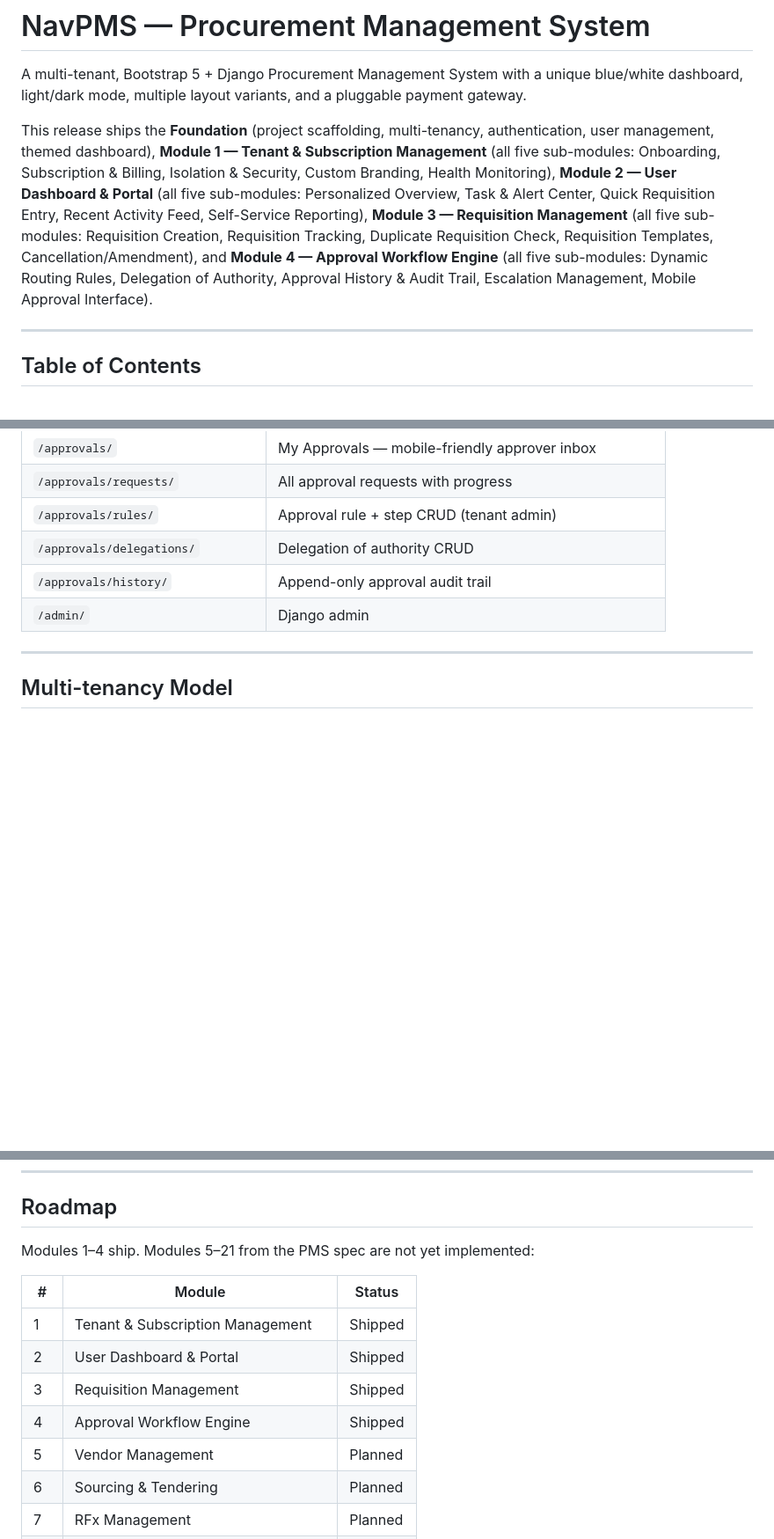
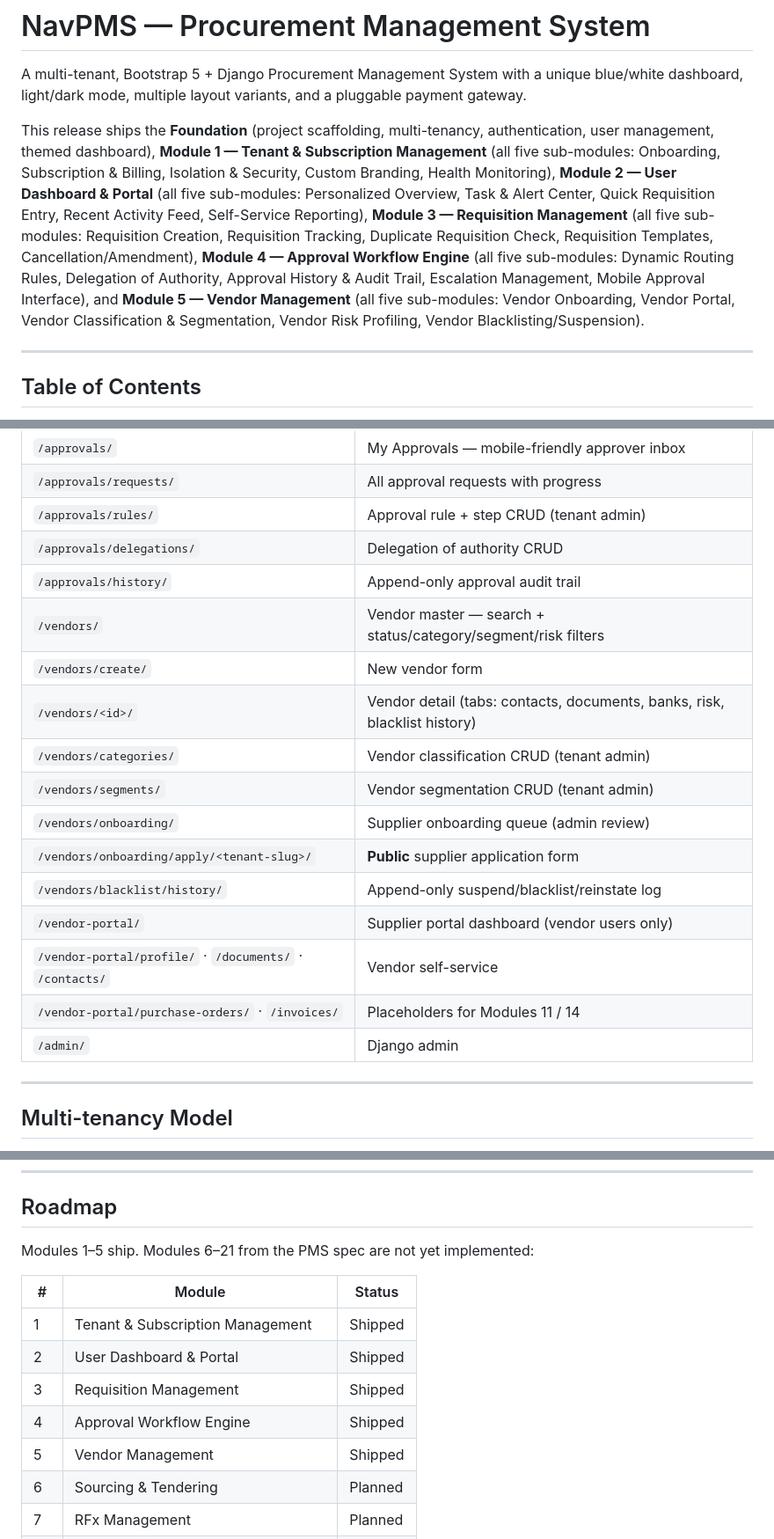
Before and after one commit to mnavaid925/NavPMS, a Markdown page: README.md, 3 parts joined by grey strips. Shown at 88% size. GitHub-like rendering; blank space fills up the shorter version.

```diff
--- a/README.md
+++ b/README.md
@@ -10,9 +10,11 @@ Health Monitoring), **Module 2 — User Dashboard & Portal** (all five sub-modul
 Personalized Overview, Task & Alert Center, Quick Requisition Entry, Recent Activity Feed,
 Self-Service Reporting), **Module 3 — Requisition Management** (all five sub-modules:
 Requisition Creation, Requisition Tracking, Duplicate Requisition Check, Requisition
-Templates, Cancellation/Amendment), and **Module 4 — Approval Workflow Engine** (all five
+Templates, Cancellation/Amendment), **Module 4 — Approval Workflow Engine** (all five
 sub-modules: Dynamic Routing Rules, Delegation of Authority, Approval History & Audit Trail,
-Escalation Management, Mobile Approval Interface).
+Escalation Management, Mobile Approval Interface), and **Module 5 — Vendor Management**
+(all five sub-modules: Vendor Onboarding, Vendor Portal, Vendor Classification &
+Segmentation, Vendor Risk Profiling, Vendor Blacklisting/Suspension).
 
 ---
 
@@ -381,6 +430,17 @@ approve/reject. Amending or cancelling a requisition withdraws any in-flight app
 | `/approvals/rules/` | Approval rule + step CRUD (tenant admin) |
 | `/approvals/delegations/` | Delegation of authority CRUD |
 | `/approvals/history/` | Append-only approval audit trail |
+| `/vendors/` | Vendor master — search + status/category/segment/risk filters |
+| `/vendors/create/` | New vendor form |
+| `/vendors/<id>/` | Vendor detail (tabs: contacts, documents, banks, risk, blacklist history) |
+| `/vendors/categories/` | Vendor classification CRUD (tenant admin) |
+| `/vendors/segments/` | Vendor segmentation CRUD (tenant admin) |
+| `/vendors/onboarding/` | Supplier onboarding queue (admin review) |
+| `/vendors/onboarding/apply/<tenant-slug>/` | **Public** supplier application form |
+| `/vendors/blacklist/history/` | Append-only suspend/blacklist/reinstate log |
+| `/vendor-portal/` | Supplier portal dashboard (vendor users only) |
+| `/vendor-portal/profile/` · `/documents/` · `/contacts/` | Vendor self-service |
+| `/vendor-portal/purchase-orders/` · `/invoices/` | Placeholders for Modules 11 / 14 |
 | `/admin/` | Django admin |
 
 ---
@@ -419,7 +479,7 @@ Tested against Chrome, Firefox, Safari, Edge (latest two majors). No IE support.
 
 ## Roadmap
 
-Modules 1–4 ship. Modules 5–21 from the PMS spec are not yet implemented:
+Modules 1–5 ship. Modules 6–21 from the PMS spec are not yet implemented:
 
 | # | Module | Status |
 |---|--------|--------|
@@ -427,7 +487,7 @@ Modules 1–4 ship. Modules 5–21 from the PMS spec are not yet implemented:
 | 2 | User Dashboard & Portal | Shipped |
 | 3 | Requisition Management | Shipped |
 | 4 | Approval Workflow Engine | Shipped |
-| 5 | Vendor Management | Planned |
+| 5 | Vendor Management | Shipped |
 | 6 | Sourcing & Tendering | Planned |
 | 7 | RFx Management | Planned |
 | 8 | E-Auction Management | Planned |
```
Also changed, not shown: other parts of README.md (+56 -9 lines).
